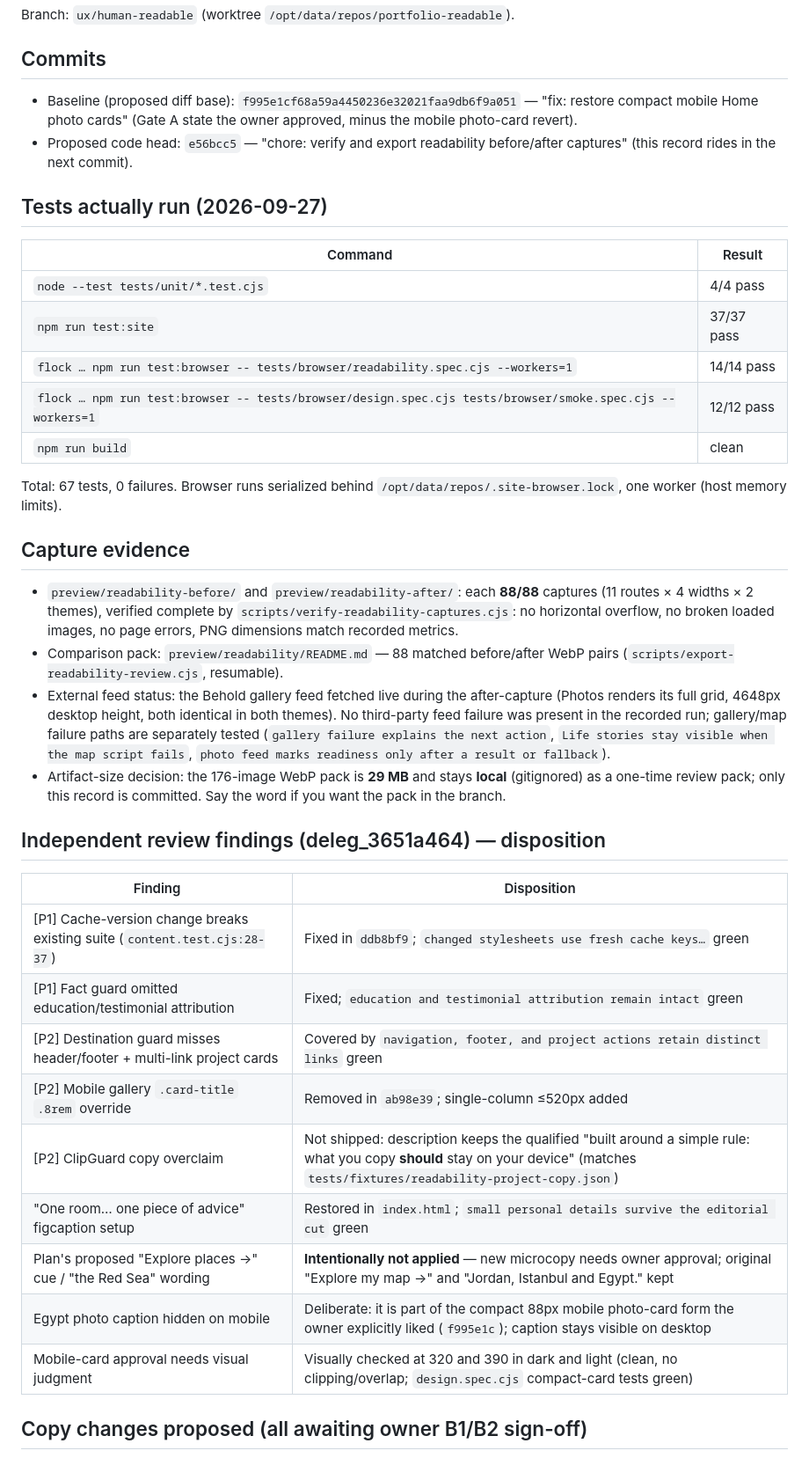
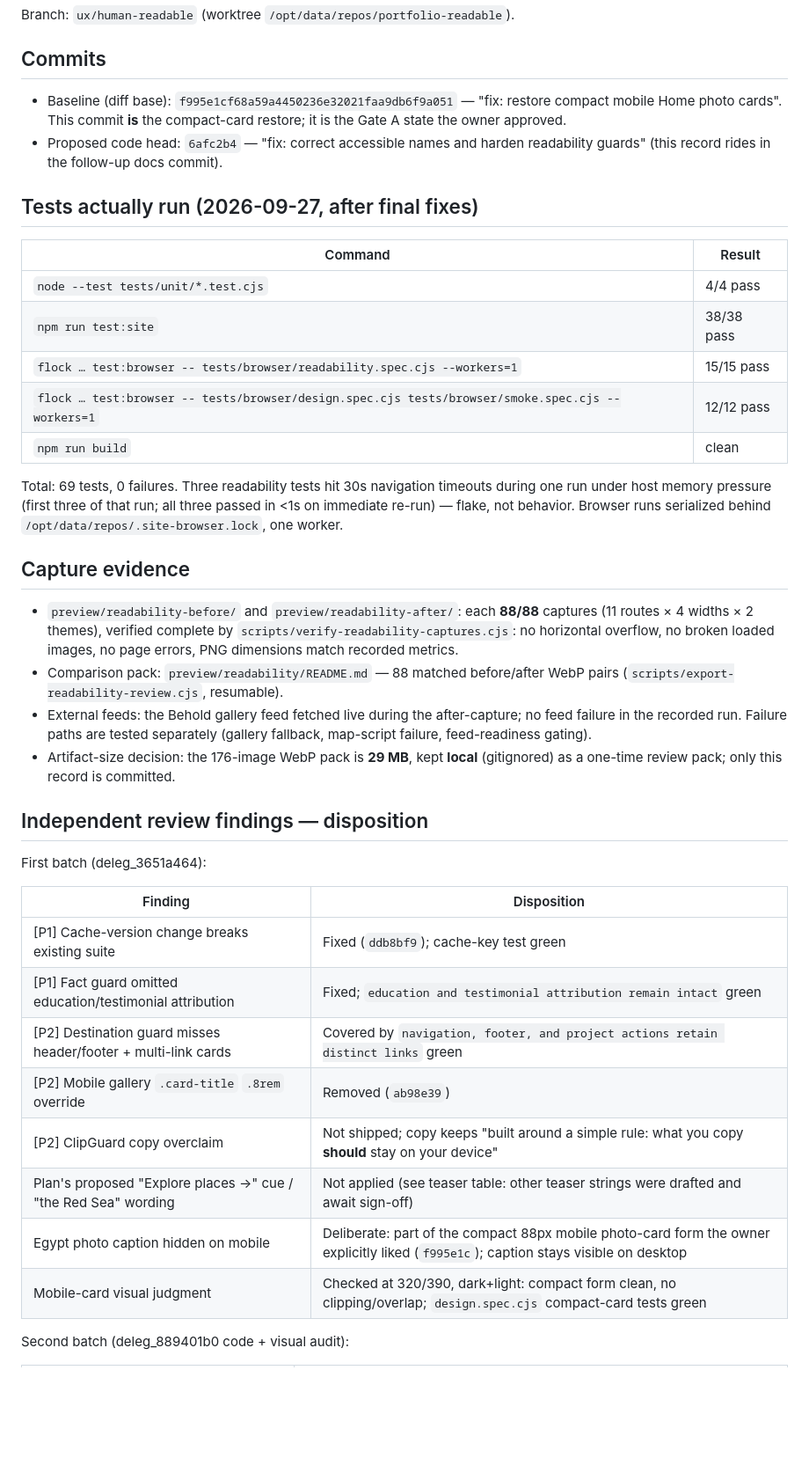
Before and after one commit to qusaismael/portfolio, a Markdown page: preview/readability/review.md, the part around one of its changes. Shown at 88% size. Drawn GitHub-style; blank space fills up the shorter version.

Commit message:
docs: correct review record provenance and open questions

```diff
--- a/preview/readability/review.md
+++ b/preview/readability/review.md
@@ -4,41 +4,42 @@ Branch: `ux/human-readable` (worktree `/opt/data/repos/portfolio-readable`).
 
 ## Commits
 
-- Baseline (proposed diff base): `f995e1cf68a59a4450236e32021faa9db6f9a051` — "fix: restore compact mobile Home photo cards" (Gate A state the owner approved, minus the mobile photo-card revert).
-- Proposed code head: `e56bcc5` — "chore: verify and export readability before/after captures" (this record rides in the next commit).
+- Baseline (diff base): `f995e1cf68a59a4450236e32021faa9db6f9a051` — "fix: restore compact mobile Home photo cards". This commit **is** the compact-card restore; it is the Gate A state the owner approved.
+- Proposed code head: `6afc2b4` — "fix: correct accessible names and harden readability guards" (this record rides in the follow-up docs commit).
 
-## Tests actually run (2026-09-27)
+## Tests actually run (2026-09-27, after final fixes)
 
 | Command | Result |
 | --- | --- |
 | `node --test tests/unit/*.test.cjs` | 4/4 pass |
-| `npm run test:site` | 37/37 pass |
-| `flock … npm run test:browser -- tests/browser/readability.spec.cjs --workers=1` | 14/14 pass |
-| `flock … npm run test:browser -- tests/browser/design.spec.cjs tests/browser/smoke.spec.cjs --workers=1` | 12/12 pass |
+| `npm run test:site` | 38/38 pass |
+| `flock … test:browser -- tests/browser/readability.spec.cjs --workers=1` | 15/15 pass |
+| `flock … test:browser -- tests/browser/design.spec.cjs tests/browser/smoke.spec.cjs --workers=1` | 12/12 pass |
 | `npm run build` | clean |
 
-Total: 67 tests, 0 failures. Browser runs serialized behind `/opt/data/repos/.site-browser.lock`, one worker (host memory limits).
+Total: 69 tests, 0 failures. Three readability tests hit 30s navigation timeouts during one run under host memory pressure (first three of that run; all three passed in <1s on immediate re-run) — flake, not behavior. Browser runs serialized behind `/opt/data/repos/.site-browser.lock`, one worker.
 
 ## Capture evidence
 
 - `preview/readability-before/` and `preview/readability-after/`: each **88/88** captures (11 routes × 4 widths × 2 themes), verified complete by `scripts/verify-readability-captures.cjs`: no horizontal overflow, no broken loaded images, no page errors, PNG dimensions match recorded metrics.
 - Comparison pack: `preview/readability/README.md` — 88 matched before/after WebP pairs (`scripts/export-readability-review.cjs`, resumable).
-- External feed status: the Behold gallery feed fetched live during the after-capture (Photos renders its full grid, 4648px desktop height, both identical in both themes). No third-party feed failure was present in the recorded run; gallery/map failure paths are separately tested (`gallery failure explains the next action`, `Life stories stay visible when the map script fails`, `photo feed marks readiness only after a result or fallback`).
-- Artifact-size decision: the 176-image WebP pack is **29 MB** and stays **local** (gitignored) as a one-time review pack; only this record is committed. Say the word if you want the pack in the branch.
+- External feeds: the Behold gallery feed fetched live during the after-capture; no feed failure in the recorded run. Failure paths are tested separately (gallery fallback, map-script failure, feed-readiness gating).
+- Artifact-size decision: the 176-image WebP pack is **29 MB**, kept **local** (gitignored) as a one-time review pack; only this record is committed.
 
-## Independent review findings (deleg_3651a464) — disposition
+## Independent review findings — disposition
+
+First batch (deleg_3651a464):
 
 | Finding | Disposition |
 | --- | --- |
-| [P1] Cache-version change breaks existing suite (`content.test.cjs:28-37`) | Fixed in `ddb8bf9`; `changed stylesheets use fresh cache keys…` green |
+| [P1] Cache-version change breaks existing suite | Fixed (`ddb8bf9`); cache-key test green |
 | [P1] Fact guard omitted education/testimonial attribution | Fixed; `education and testimonial attribution remain intact` green |
-| [P2] Destination guard misses header/footer + multi-link project cards | Covered by `navigation, footer, and project actions retain distinct links` green |
-| [P2] Mobile gallery `.card-title` `.8rem` override | Removed in `ab98e39`; single-column ≤520px added |
-| [P2] ClipGuard copy overclaim | Not shipped: description keeps the qualified "built around a simple rule: what you copy **should** stay on your device" (matches `tests/fixtures/readability-project-copy.json`) |
-| "One room… one piece of advice" figcaption setup | Restored in `index.html`; `small personal details survive the editorial cut` green |
-| Plan's proposed "Explore places →" cue / "the Red Sea" wording | **Intentionally not applied** — new microcopy needs owner approval; original "Explore my map →" and "Jordan, Istanbul and Egypt." kept |
-| Egypt photo caption hidden on mobile | Deliberate: it is part of the compact 88px mobile photo-card form the owner explicitly liked (`f995e1c`); caption stays visible on desktop |
-| Mobile-card approval needs visual judgment | Visually checked at 320 and 390 in dark and light (clean, no clipping/overlap; `design.spec.cjs` compact-card tests green) |
+| [P2] Destination guard misses header/footer + multi-link cards | Covered by `navigation, footer, and project actions retain distinct links` green |
+| [P2] Mobile gallery `.card-title` `.8rem` override | Removed (`ab98e39`) |
+| [P2] ClipGuard copy overclaim | Not shipped; copy keeps "built around a simple rule: what you copy **should** stay on your device" |
+| Plan's proposed "Explore places →" cue / "the Red Sea" wording | Not applied (see teaser table: other teaser strings were drafted and await sign-off) |
+| Egypt photo caption hidden on mobile | Deliberate: part of the compact 88px mobile photo-card form the owner explicitly liked (`f995e1c`); caption stays visible on desktop |
+| Mobile-card visual judgment | Checked at 320/390, dark+light: compact form clean, no clipping/overlap; `design.spec.cjs` compact-card tests green |
 
-## Copy changes proposed (all awaiting owner B1/B2 sign-off)
+Second batch (deleg_889401b0 code + visual audit):
 
```
Also changed, not shown: other parts of preview/readability/review.md (+41 -3 lines).
